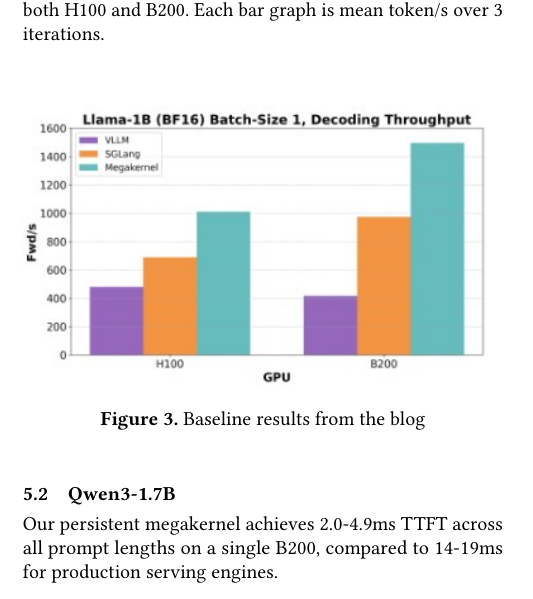
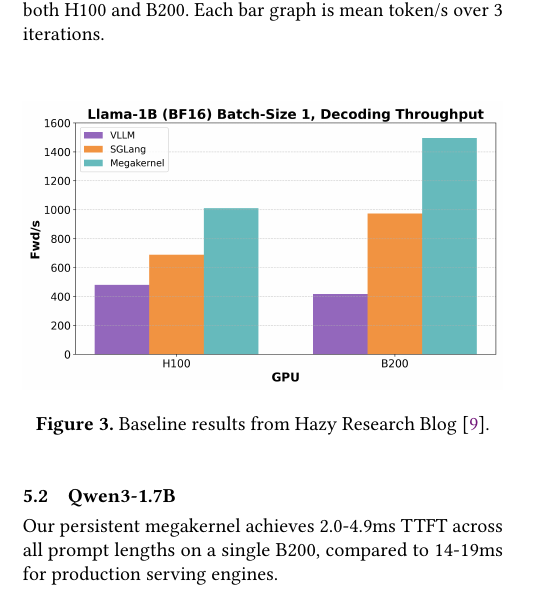
Before and after one commit to AndreSlavescu/CS450-Project, a LaTeX paper (report/report.tex): part of one column of page 5 of 7, cut so that both start at the same text. Compiled offline with pdfLaTeX.

Commit message:
add proper picture and citation

```diff
--- a/report/report.tex
+++ b/report/report.tex
@@ -298,8 +298,8 @@ Reproduction of performance improvements of the Hazy Megakernel, as presented in
 \begin{figure}[h]
   \centering
   % Replace 'figure2.png' with your actual uploaded file name
-  \includegraphics[width=\linewidth]{figure2.jpg}
-  \caption{Baseline results from the blog}
+  \includegraphics[width=\linewidth]{figure2.png}
+  \caption{Baseline results from Hazy Research Blog~\cite{hazyresearch}. }
   \label{fig:2}
 \end{figure}
 
```
Also changed, not shown: report/figure2.jpg (deleted), report/figure2.png (added), report/report.pdf.
